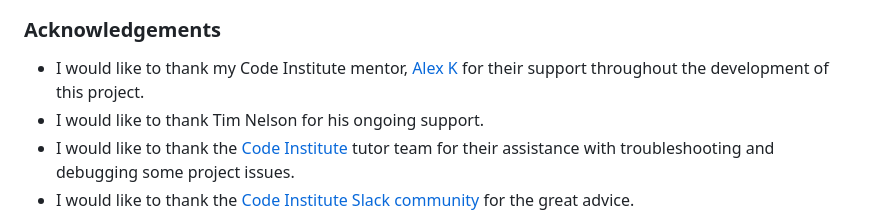
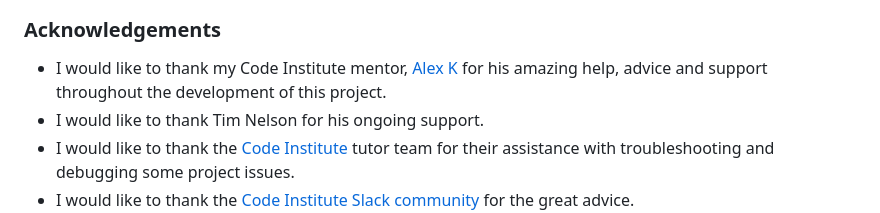
Before and after one commit to Jaycode88/msp-2, a Markdown page: README.md, the part around the change. GitHub-like rendering.

Commit message:
Extend acknowledgements README.md

```diff
--- a/README.md
+++ b/README.md
@@ -276,7 +276,7 @@ The Mallet Image for the cursor was from [PngTree](https://pngtree.com/https://p
 
 ### Acknowledgements
 
-- I would like to thank my Code Institute mentor, [Alex K](https://calendly.com/alex_mentor) for their support throughout the development of this project.
+- I would like to thank my Code Institute mentor, [Alex K](https://calendly.com/alex_mentor) for his amazing help, advice and support throughout the development of this project.
 - I would like to thank Tim Nelson for his ongoing support.
 - I would like to thank the [Code Institute](https://codeinstitute.net) tutor team for their assistance with troubleshooting and debugging some project issues.
 - I would like to thank the [Code Institute Slack community](https://code-institute-room.slack.com) for the great advice.
```
